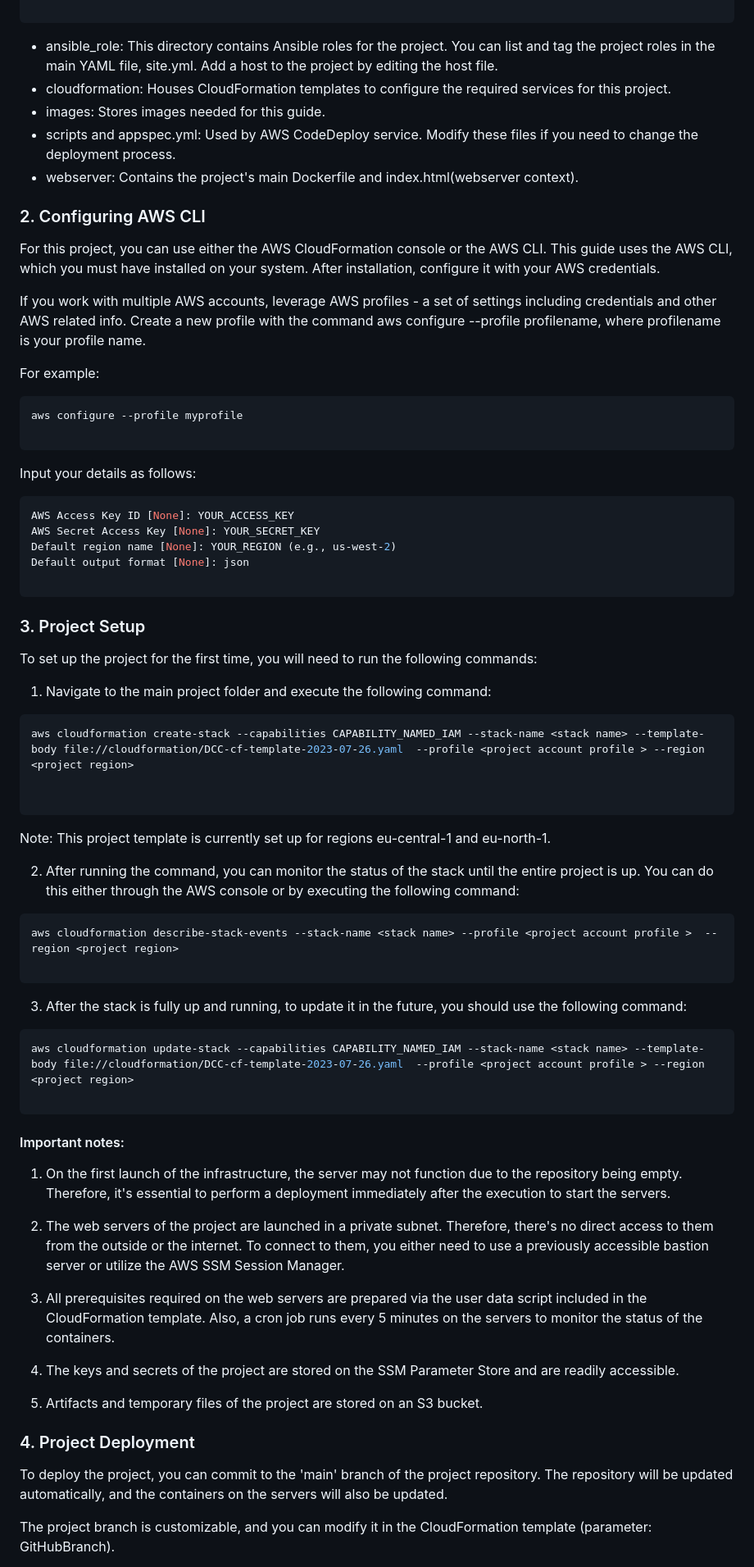
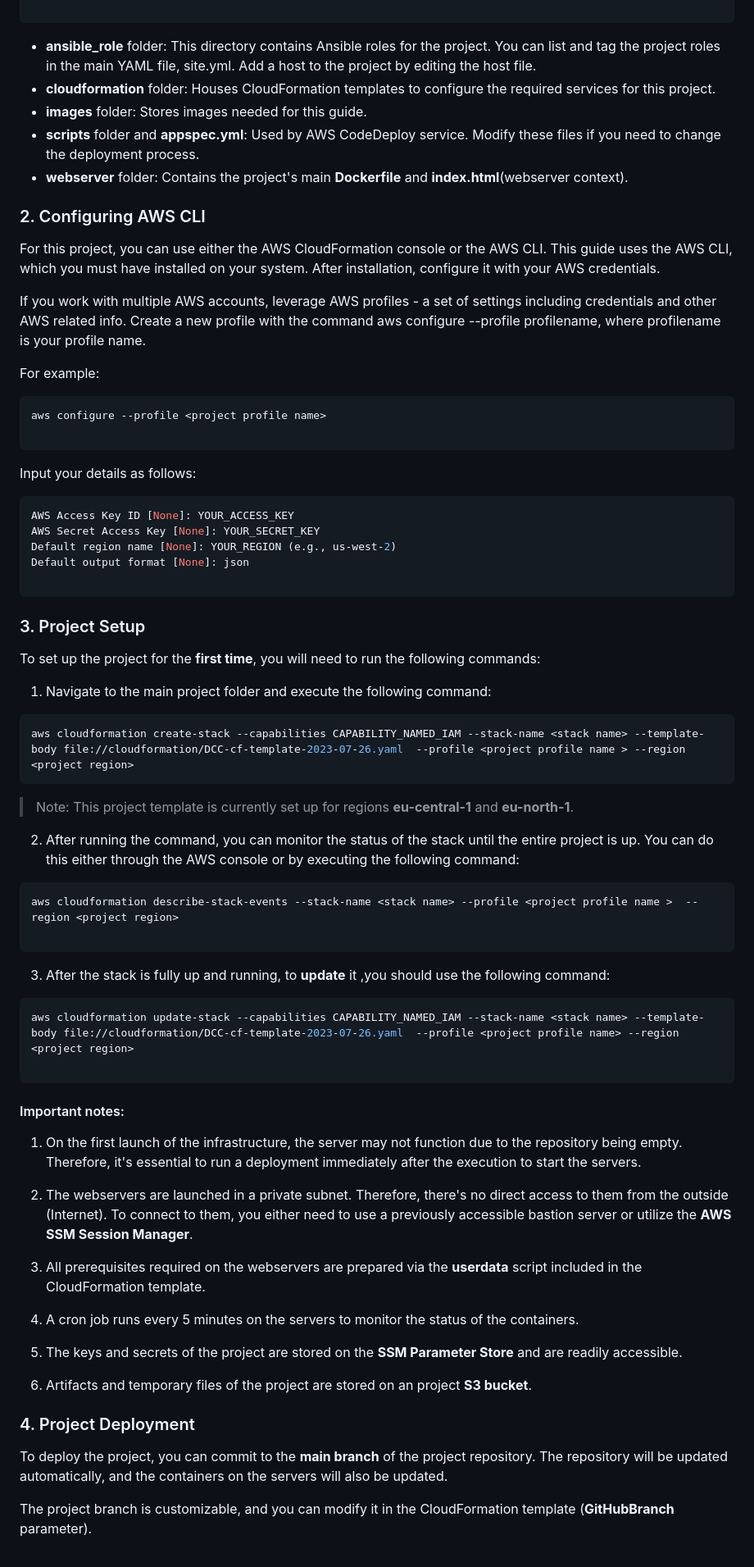
Before and after one commit to narcislinux/DCChallenge, a Markdown page: README.md, the part around the change printed below. Shown: that part at 82% size. Drawn GitHub-style.

````diff
--- a/README.md
+++ b/README.md
@@ -32,11 +32,11 @@ The project follows this directory structure:
 
 ```
 
-- ansible_role: This directory contains Ansible roles for the project. You can list and tag the project roles in the main YAML file, site.yml. Add a host to the project by editing the host file.
-- cloudformation: Houses CloudFormation templates to configure the required services for this project.
-- images: Stores images needed for this guide.
-- scripts and appspec.yml: Used by AWS CodeDeploy service. Modify these files if you need to change the deployment process.
-- webserver: Contains the project's main Dockerfile and index.html(webserver context).
+- **ansible_role** folder: This directory contains Ansible roles for the project. You can list and tag the project roles in the main YAML file, site.yml. Add a host to the project by editing the host file.
+- **cloudformation** folder: Houses CloudFormation templates to configure the required services for this project.
+- **images** folder: Stores images needed for this guide.
+- **scripts** folder and **appspec.yml**: Used by AWS CodeDeploy service. Modify these files if you need to change the deployment process.
+- **webserver** folder: Contains the project's main **Dockerfile** and **index.html**(webserver context).
 
 ### 2. Configuring AWS CLI
 For this project, you can use either the AWS CloudFormation console or the AWS CLI. This guide uses the AWS CLI, which you must have installed on your system. After installation, configure it with your AWS credentials.
@@ -46,7 +46,7 @@ If you work with multiple AWS accounts, leverage AWS profiles - a set of setting
 For example:
 
 ``` bash
-aws configure --profile myprofile
+aws configure --profile <project profile name>
 
 ```
 Input your details as follows:
@@ -60,47 +60,47 @@ Default output format [None]: json
 
 ### 3. Project Setup
 
-To set up the project for the first time, you will need to run the following commands:
+To set up the project for the **first time**, you will need to run the following commands:
 
 1. Navigate to the main project folder and execute the following command:
 
 ``` bash
-aws cloudformation create-stack --capabilities CAPABILITY_NAMED_IAM --stack-name <stack name> --template-body file://cloudformation/DCC-cf-template-2023-07-26.yaml  --profile <project account profile > --region <project region>
-
-
+aws cloudformation create-stack --capabilities CAPABILITY_NAMED_IAM --stack-name <stack name> --template-body file://cloudformation/DCC-cf-template-2023-07-26.yaml  --profile <project profile name > --region <project region>
 ```
 
-Note: This project template is currently set up for regions eu-central-1 and eu-north-1.
+> Note: This project template is currently set up for regions **eu-central-1** and **eu-north-1**.
 
 2. After running the command, you can monitor the status of the stack until the entire project is up. You can do this either through the AWS console or by executing the following command:
 
 ``` bash
-aws cloudformation describe-stack-events --stack-name <stack name> --profile <project account profile >  --region <project region>
+aws cloudformation describe-stack-events --stack-name <stack name> --profile <project profile name >  --region <project region>
 
 ```
 
-3. After the stack is fully up and running, to update it in the future, you should use the following command:
+3. After the stack is fully up and running, to **update** it ,you should use the following command:
 
 ```bash
-aws cloudformation update-stack --capabilities CAPABILITY_NAMED_IAM --stack-name <stack name> --template-body file://cloudformation/DCC-cf-template-2023-07-26.yaml  --profile <project account profile > --region <project region>
+aws cloudformation update-stack --capabilities CAPABILITY_NAMED_IAM --stack-name <stack name> --template-body file://cloudformation/DCC-cf-template-2023-07-26.yaml  --profile <project profile name> --region <project region>
 
 ```
 
 #### Important notes:
 
-1. On the first launch of the infrastructure, the server may not function due to the repository being empty. Therefore, it's essential to perform a deployment immediately after the execution to start the servers.
+1. On the first launch of the infrastructure, the server may not function due to the repository being empty. Therefore, it's essential to run a deployment immediately after the execution to start the servers.
 
-2. The web servers of the project are launched in a private subnet. Therefore, there's no direct access to them from the outside or the internet. To connect to them, you either need to use a previously accessible bastion server or utilize the AWS SSM Session Manager.
+2. The webservers are launched in a private subnet. Therefore, there's no direct access to them from the outside (Internet). To connect to them, you either need to use a previously accessible bastion server or utilize the **AWS SSM Session Manager**.
 
-3. All prerequisites required on the web servers are prepared via the user data script included in the CloudFormation template. Also, a cron job runs every 5 minutes on the servers to monitor the status of the containers.
+3. All prerequisites required on the webservers are prepared via the **userdata** script included in the CloudFormation template.
 
-4. The keys and secrets of the project are stored on the SSM Parameter Store and are readily accessible.
+5. A cron job runs every 5 minutes on the servers to monitor the status of the containers.
 
-5. Artifacts and temporary files of the project are stored on an S3 bucket.
+6. The keys and secrets of the project are stored on the **SSM Parameter Store** and are readily accessible.
+
+7. Artifacts and temporary files of the project are stored on an project **S3 bucket**.
 
 ### 4. Project Deployment
 
-To deploy the project, you can commit to the 'main' branch of the project repository. The repository will be updated automatically, and the containers on the servers will also be updated.
+To deploy the project, you can commit to the **main branch** of the project repository. The repository will be updated automatically, and the containers on the servers will also be updated.
 
-The project branch is customizable, and you can modify it in the CloudFormation template (parameter: GitHubBranch).
+The project branch is customizable, and you can modify it in the CloudFormation template (**GitHubBranch** parameter).
 
````
Also changed, not shown: other parts of README.md (+15 -15 lines).
